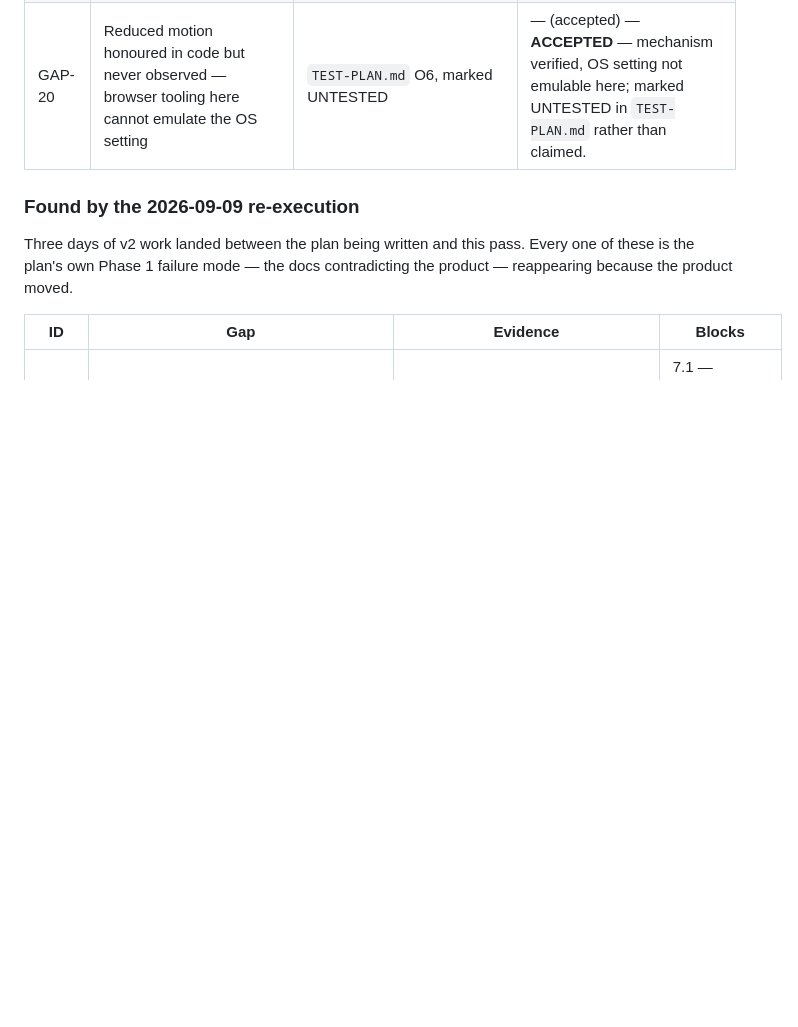
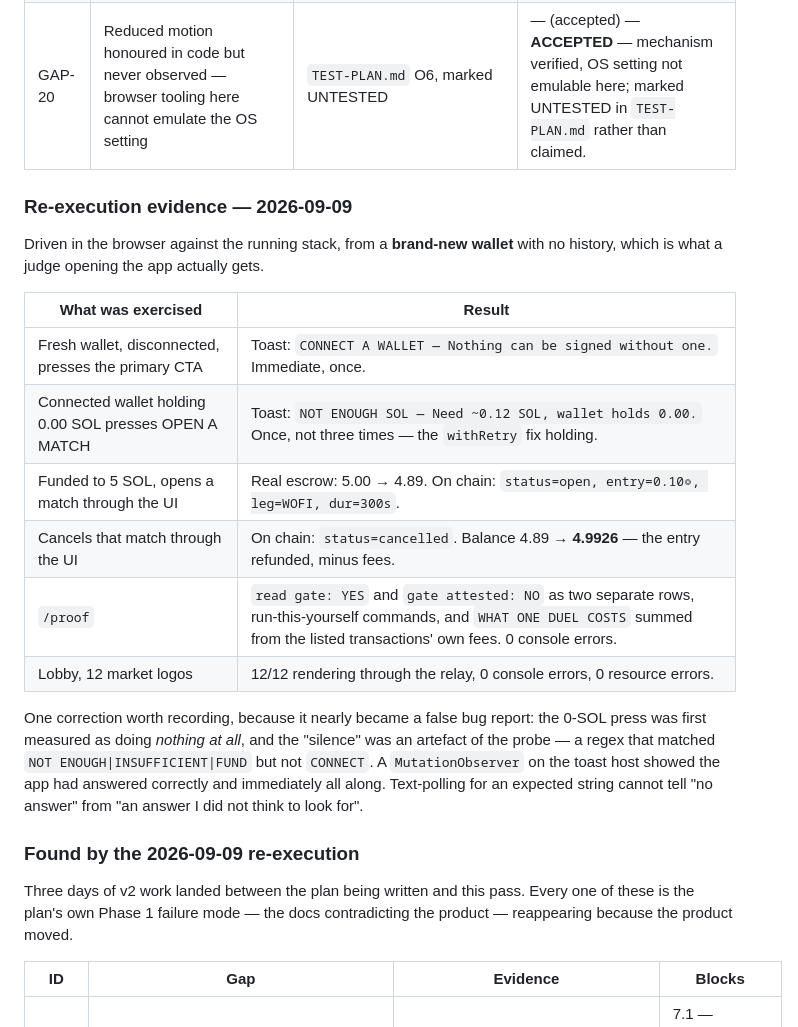
Before and after one commit to nickthelegend/masked, a Markdown page: PLAN.md, the part around the change. GitHub-like rendering; blank space fills up the shorter version.

Commit message:
Re-execution evidence, driven from a wallet with no history
Everything in the plan had been verified from wallets that were already
funded and already had a record. A judge gets neither, so this pass drove
the write path from a brand-new in-page wallet: disconnected, then
connected at 0.00 SOL, then funded, then opening and cancelling a real
match.

Both empty states answer precisely — CONNECT A WALLET when nothing is
connected, and NOT ENOUGH SOL naming both numbers ("Need ~0.12 SOL,
wallet holds 0.00") when it is. Once each, not three times, which is the
withRetry fix still holding. Opening escrowed 5.00 to 4.89 and wrote
status=open with the WOFI leg and a 300s duration; cancelling wrote
status=cancelled and returned the entry, 4.89 to 4.9926 after fees.

Also recorded: the 0-SOL press was very nearly filed as a silent inert
button. The silence was the probe's, not the app's — the regex matched
NOT ENOUGH and INSUFFICIENT and FUND but not CONNECT. A MutationObserver
on the toast host showed the app had answered correctly and immediately.
Polling rendered text for an expected string cannot distinguish "no
answer" from "an answer I did not think to look for", and that belongs
in the plan next to the finding it almost produced.

Co-Authored-By: Claude Opus 5 <noreply@anthropic.com>

```diff
--- a/PLAN.md
+++ b/PLAN.md
@@ -295,6 +295,27 @@ tied to the task it blocks.
 | GAP-19 | Demo depends on 5 local processes (8999, 7799, 6699, 8791, 8081). Any one down and the demo dies. No single health gate before recording | `./scripts/localnet.sh` + `npm run proxy` + metro | 2.1, 2.8 — **CLOSED** — `DEMO.md` lists all five services and the six stalls, and `npm run hold` is called out as the prerequisite nobody would guess. |
 | GAP-20 | Reduced motion honoured in code but never observed — browser tooling here cannot emulate the OS setting | `TEST-PLAN.md` O6, marked UNTESTED | — (accepted) — **ACCEPTED** — mechanism verified, OS setting not emulable here; marked UNTESTED in `TEST-PLAN.md` rather than claimed. |
 
+### Re-execution evidence — 2026-09-09
+
+Driven in the browser against the running stack, from a **brand-new wallet**
+with no history, which is what a judge opening the app actually gets.
+
+| What was exercised | Result |
+|---|---|
+| Fresh wallet, disconnected, presses the primary CTA | Toast: `CONNECT A WALLET — Nothing can be signed without one.` Immediate, once. |
+| Connected wallet holding 0.00 SOL presses OPEN A MATCH | Toast: `NOT ENOUGH SOL — Need ~0.12 SOL, wallet holds 0.00.` Once, not three times — the `withRetry` fix holding. |
+| Funded to 5 SOL, opens a match through the UI | Real escrow: 5.00 → 4.89. On chain: `status=open, entry=0.10◎, leg=WOFI, dur=300s`. |
+| Cancels that match through the UI | On chain: `status=cancelled`. Balance 4.89 → **4.9926** — the entry refunded, minus fees. |
+| `/proof` | `read gate: YES` and `gate attested: NO` as two separate rows, run-this-yourself commands, and `WHAT ONE DUEL COSTS` summed from the listed transactions' own fees. 0 console errors. |
+| Lobby, 12 market logos | 12/12 rendering through the relay, 0 console errors, 0 resource errors. |
+
+One correction worth recording, because it nearly became a false bug report: the
+0-SOL press was first measured as doing *nothing at all*, and the "silence" was
+an artefact of the probe — a regex that matched `NOT ENOUGH|INSUFFICIENT|FUND`
+but not `CONNECT`. A `MutationObserver` on the toast host showed the app had
+answered correctly and immediately all along. Text-polling for an expected
+string cannot tell "no answer" from "an answer I did not think to look for".
+
 ### Found by the 2026-09-09 re-execution
 
 Three days of v2 work landed between the plan being written and this pass. Every
```
